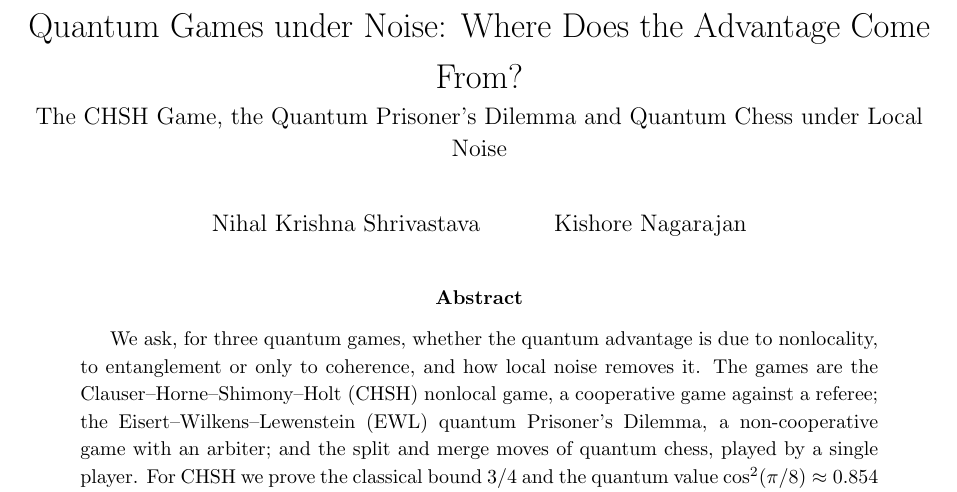
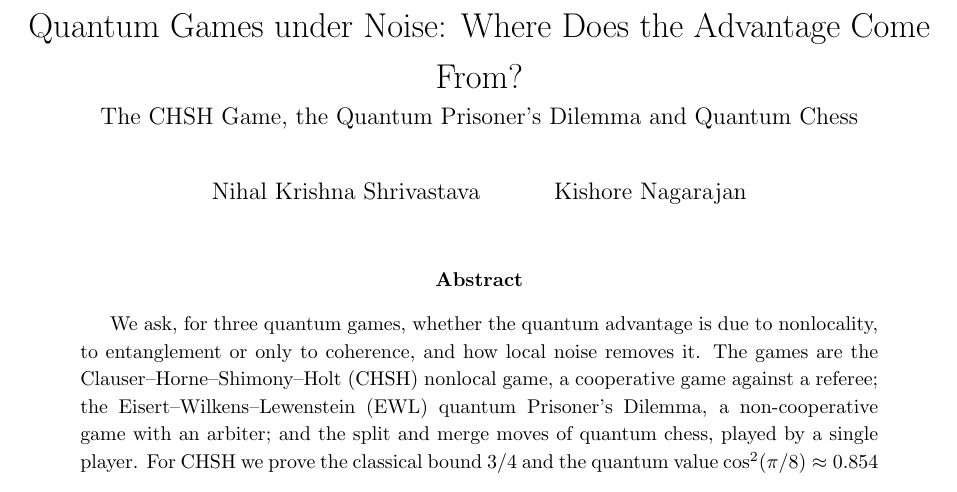
Before and after one commit to NihalShriv/quantum-games, a LaTeX paper (report/main.tex): part of page 1 of 25, cut so that both start at the same text. Compiled offline with pdfLaTeX.

Commit message:
Subtitle: drop repeated noise

```diff
--- a/report/main.tex
+++ b/report/main.tex
@@ -12,7 +12,7 @@
 \setlength{\emergencystretch}{2em}
 \newtheorem{proposition}{Proposition}
 \title{Quantum Games under Noise: Where Does the Advantage Come From?\\[2pt]
-\large The CHSH Game, the Quantum Prisoner's Dilemma and Quantum Chess under Local Noise}
+\large The CHSH Game, the Quantum Prisoner's Dilemma and Quantum Chess}
 \author{Nihal Krishna Shrivastava \hspace{2.5em} Kishore Nagarajan}
 \date{}
 
```
Also changed, not shown: report/main.pdf.
